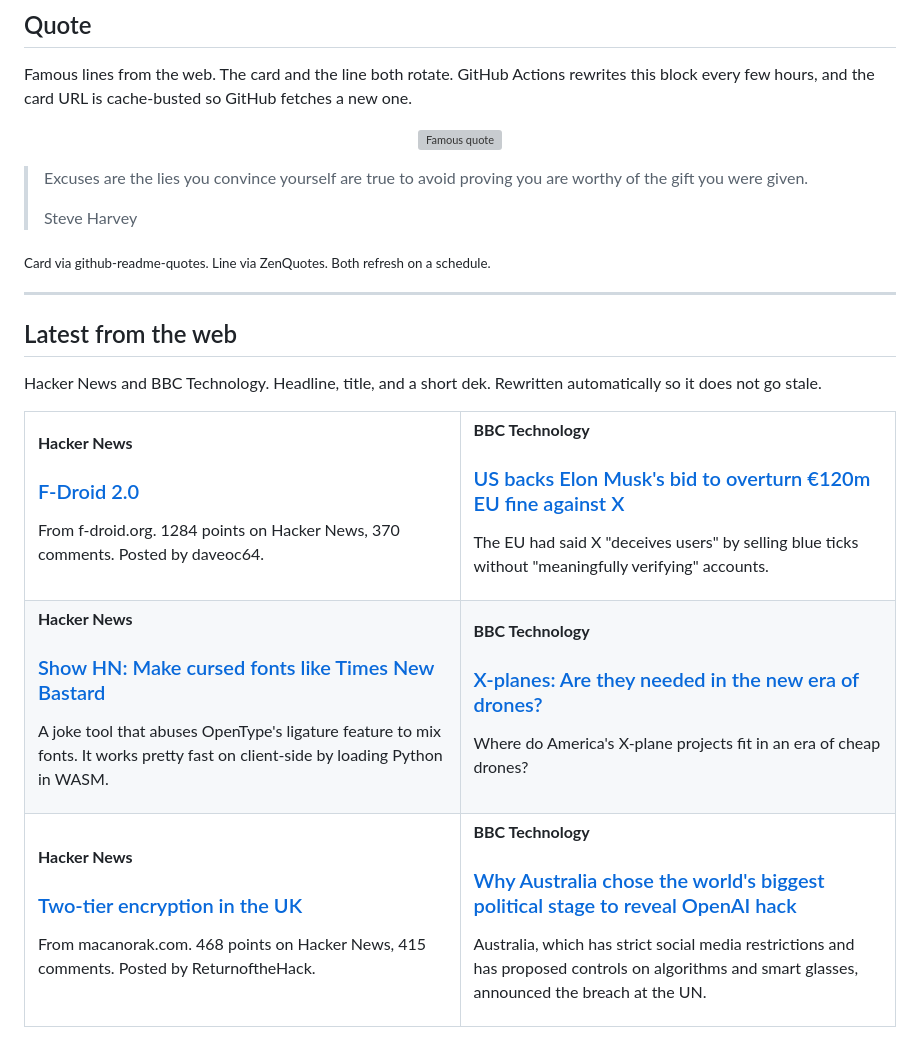
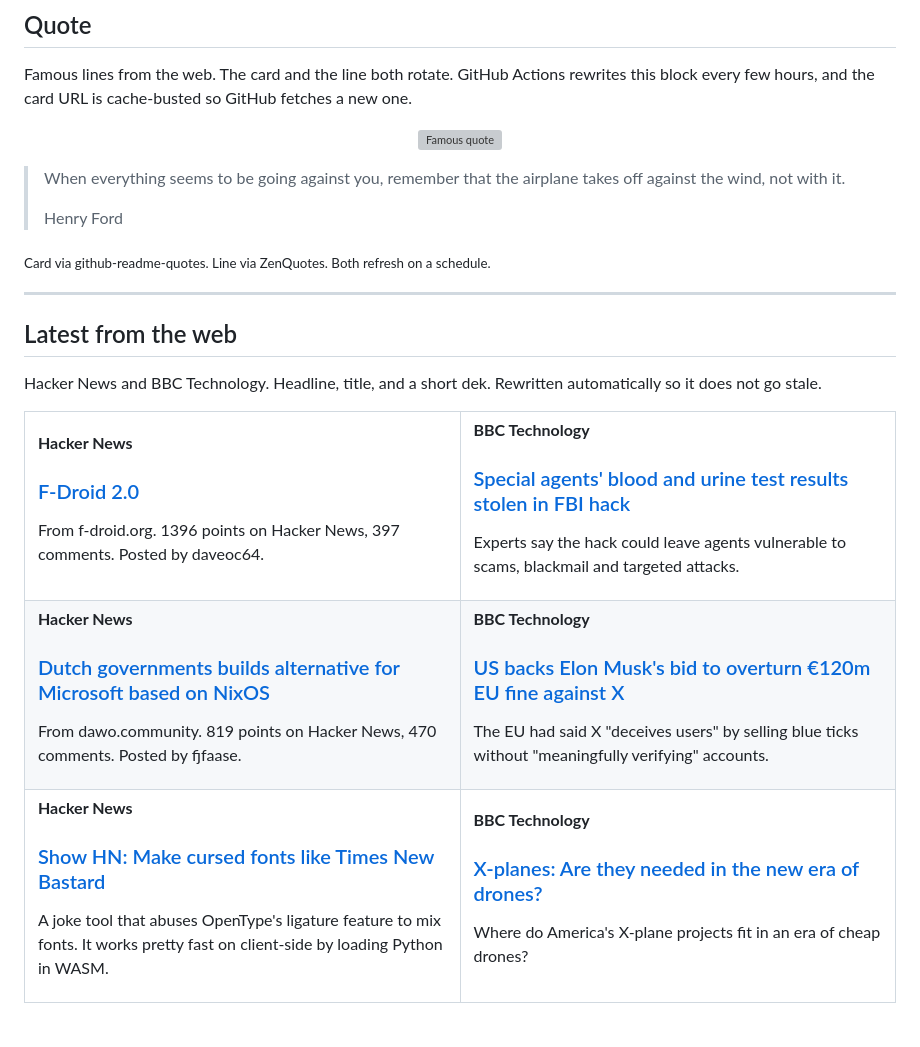
Before and after one commit to tahirkodx/tahirkodx, a Markdown page: README.md, the part around one of its changes. Drawn GitHub-style; grey boxes are pictures that could not be loaded.

Commit message:
docs: refresh quote and news feed

```diff
--- a/README.md
+++ b/README.md
@@ -420,8 +420,8 @@ Famous lines from the web. The card and the line both rotate. GitHub Actions rew
 </p>
 
-> Excuses are the lies you convince yourself are true to avoid proving you are worthy of the gift you were given.
+> When everything seems to be going against you, remember that the airplane takes off against the wind, not with it.
 >
-> Steve Harvey
+> Henry Ford
 
 <sub>Card via github-readme-quotes. Line via ZenQuotes. Both refresh on a schedule.</sub>
 <!--FEED:QUOTE:END-->
@@ -438,7 +438,19 @@ Hacker News and BBC Technology. Headline, title, and a short dek. Rewritten auto
     <td width="50%" valign="top">
       <p><strong>Hacker News</strong></p>
       <h3><a href="https://f-droid.org/2026/09/24/f-droid-2.0-a-new-chapter-for-android-freedom.html">F-Droid 2.0</a></h3>
-      <p>From f-droid.org. 1284 points on Hacker News, 370 comments. Posted by daveoc64.</p>
+      <p>From f-droid.org. 1396 points on Hacker News, 397 comments. Posted by daveoc64.</p>
+    </td>
+    <td width="50%" valign="top">
+      <p><strong>BBC Technology</strong></p>
+      <h3><a href="https://www.bbc.co.uk/news/articles/cw62me2vlj07o">Special agents' blood and urine test results stolen in FBI hack</a></h3>
+      <p>Experts say the hack could leave agents vulnerable to scams, blackmail and targeted attacks.</p>
+    </td>
+  </tr>
+  <tr>
+    <td width="50%" valign="top">
+      <p><strong>Hacker News</strong></p>
+      <h3><a href="https://www.dawo.community/en/">Dutch governments builds alternative for Microsoft based on NixOS</a></h3>
+      <p>From dawo.community. 819 points on Hacker News, 470 comments. Posted by fjfaase.</p>
     </td>
     <td width="50%" valign="top">
       <p><strong>BBC Technology</strong></p>
@@ -458,17 +470,5 @@ Hacker News and BBC Technology. Headline, title, and a short dek. Rewritten auto
       <p>Where do America's X-plane projects fit in an era of cheap drones?</p>
     </td>
   </tr>
-  <tr>
-    <td width="50%" valign="top">
-      <p><strong>Hacker News</strong></p>
-      <h3><a href="https://macanorak.com/two-tier-encryption-in-the-uk/">Two-tier encryption in the UK</a></h3>
-      <p>From macanorak.com. 468 points on Hacker News, 415 comments. Posted by ReturnoftheHack.</p>
-    </td>
-    <td width="50%" valign="top">
-      <p><strong>BBC Technology</strong></p>
-      <h3><a href="https://www.bbc.co.uk/news/articles/cr3eqk15ld14o">Why Australia chose the world's biggest political stage to reveal OpenAI hack</a></h3>
-      <p>Australia, which has strict social media restrictions and has proposed controls on algorithms and smart glasses, announced the breach at the UN.</p>
-    </td>
-  </tr>
 </table>
 
```
Also changed, not shown: other parts of README.md (+2 -2 lines).
